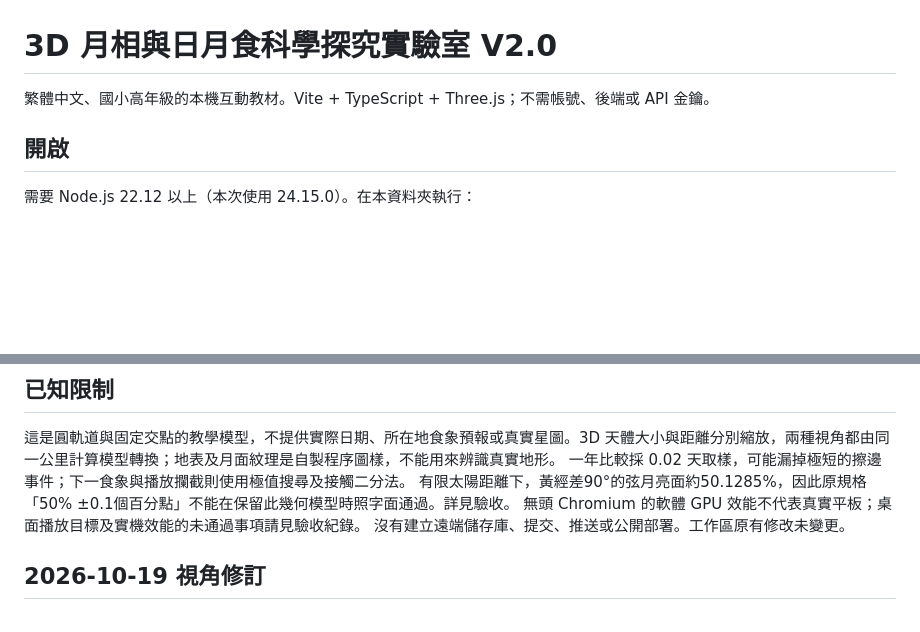
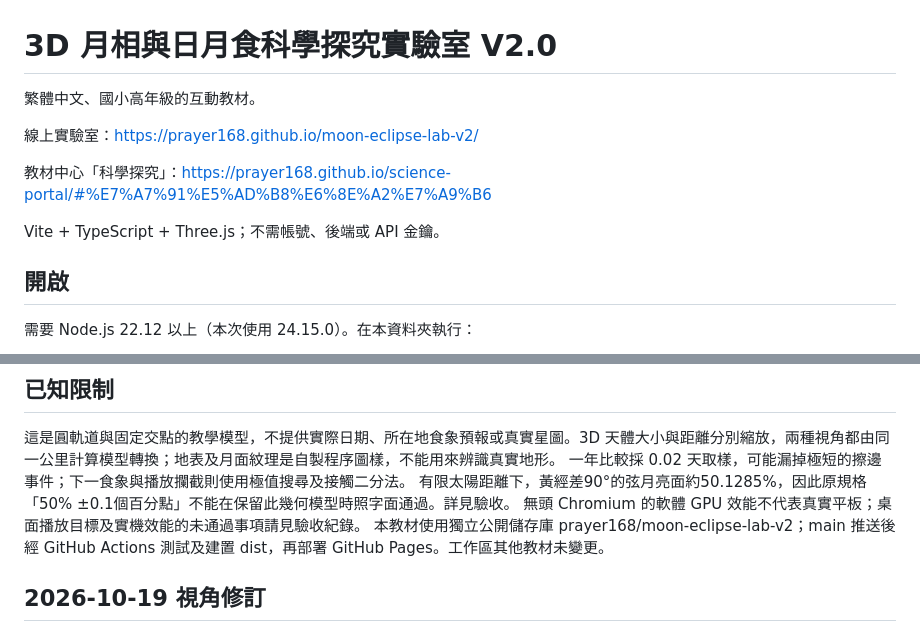
Before and after one commit to prayer168/moon-eclipse-lab-v2, a Markdown page: README.md, 2 parts joined by grey strips. GitHub-like rendering; blank space fills up the shorter version.

Commit message:
Document public lab and science inquiry portal links

```diff
--- a/README.md
+++ b/README.md
@@ -1,6 +1,12 @@
 # 3D 月相與日月食科學探究實驗室 V2.0
 
-繁體中文、國小高年級的本機互動教材。Vite + TypeScript + Three.js；不需帳號、後端或 API 金鑰。
+繁體中文、國小高年級的互動教材。
+
+線上實驗室：https://prayer168.github.io/moon-eclipse-lab-v2/
+
+教材中心「科學探究」：https://prayer168.github.io/science-portal/#%E7%A7%91%E5%AD%B8%E6%8E%A2%E7%A9%B6
+
+Vite + TypeScript + Three.js；不需帳號、後端或 API 金鑰。
 
 ## 開啟
 
@@ -61,7 +67,7 @@ JSON 保存完整作答與模型參數；CSV 每筆證據一列，沒有證據
 一年比較採 0.02 天取樣，可能漏掉極短的擦邊事件；下一食象與播放攔截則使用極值搜尋及接觸二分法。
 有限太陽距離下，黃經差90°的弦月亮面約50.1285%，因此原規格「50% ±0.1個百分點」不能在保留此幾何模型時照字面通過。詳見驗收。
 無頭 Chromium 的軟體 GPU 效能不代表真實平板；桌面播放目標及實機效能的未通過事項請見驗收紀錄。
-沒有建立遠端儲存庫、提交、推送或公開部署。工作區原有修改未變更。
+本教材使用獨立公開儲存庫 prayer168/moon-eclipse-lab-v2；main 推送後經 GitHub Actions 測試及建置 dist，再部署 GitHub Pages。工作區其他教材未變更。
 
 ## 2026-10-19 視角修訂
 
```
